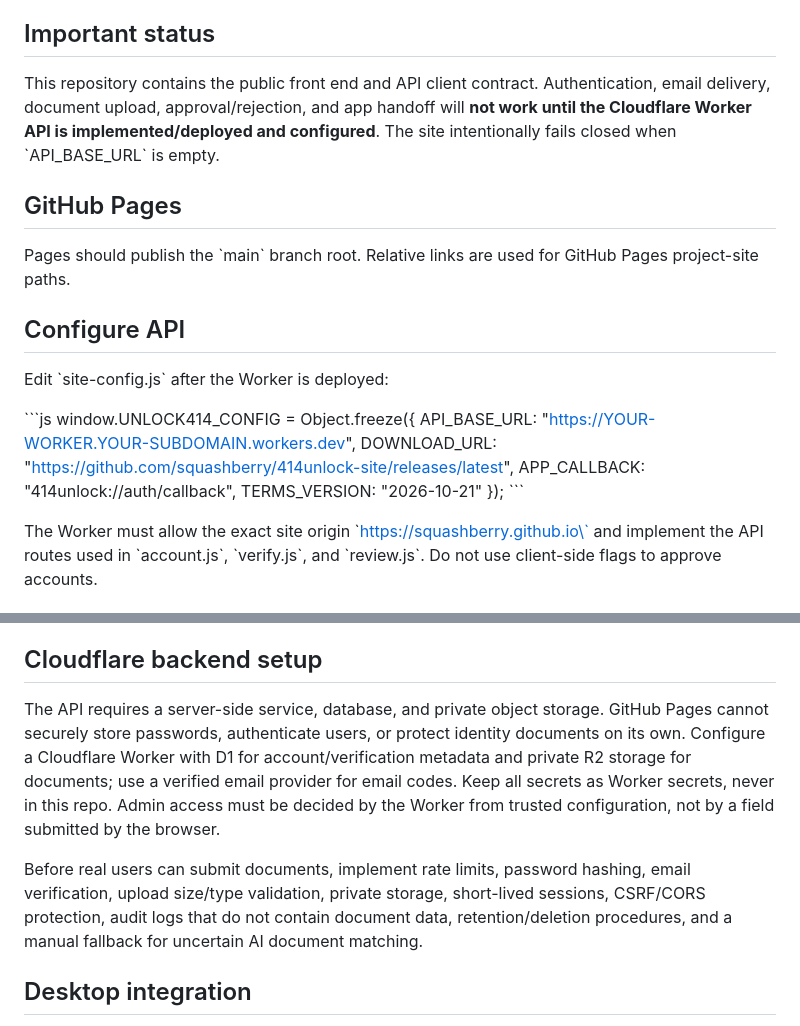
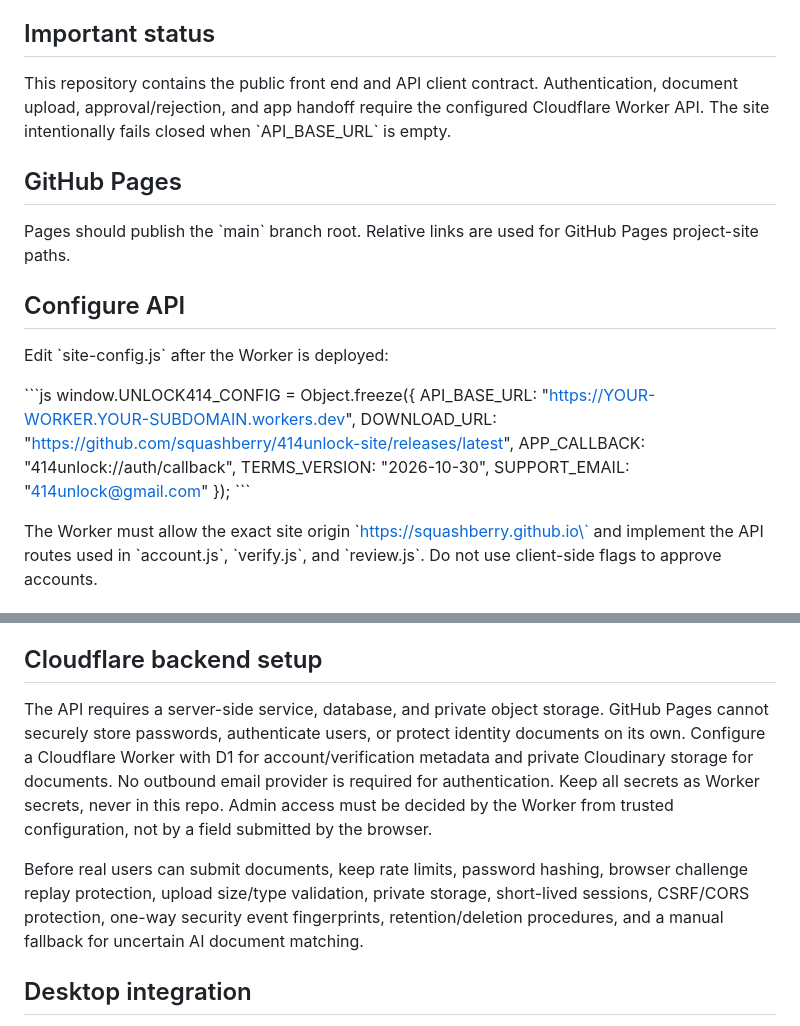
Before and after one commit to squashberry/414unlock-site, a Markdown page: README.md, 2 parts joined by grey strips. Rendered like a GitHub page.

Commit message:
Update site documentation for direct browser-verified auth

```diff
--- a/README.md
+++ b/README.md
@@ -10,7 +10,7 @@ Public website and verification UI for 414Unlock. This repository is public beca
 
 ## Important status
 
-This repository contains the public front end and API client contract. Authentication, email delivery, document upload, approval/rejection, and app handoff will **not work until the Cloudflare Worker API is implemented/deployed and configured**. The site intentionally fails closed when \`API_BASE_URL\` is empty.
+This repository contains the public front end and API client contract. Authentication, document upload, approval/rejection, and app handoff require the configured Cloudflare Worker API. The site intentionally fails closed when \`API_BASE_URL\` is empty.
 
 ## GitHub Pages
 
@@ -25,7 +25,8 @@ window.UNLOCK414_CONFIG = Object.freeze({
   API_BASE_URL: "https://YOUR-WORKER.YOUR-SUBDOMAIN.workers.dev",
   DOWNLOAD_URL: "https://github.com/squashberry/414unlock-site/releases/latest",
   APP_CALLBACK: "414unlock://auth/callback",
-  TERMS_VERSION: "2026-10-21"
+  TERMS_VERSION: "2026-10-30",
+  SUPPORT_EMAIL: "414unlock@gmail.com"
 });
 \`\`\`
 
@@ -46,9 +47,9 @@ The desktop app should redeem the one-time code through a dedicated API endpoint
 
 ## Cloudflare backend setup
 
-The API requires a server-side service, database, and private object storage. GitHub Pages cannot securely store passwords, authenticate users, or protect identity documents on its own. Configure a Cloudflare Worker with D1 for account/verification metadata and private R2 storage for documents; use a verified email provider for email codes. Keep all secrets as Worker secrets, never in this repo. Admin access must be decided by the Worker from trusted configuration, not by a field submitted by the browser.
+The API requires a server-side service, database, and private object storage. GitHub Pages cannot securely store passwords, authenticate users, or protect identity documents on its own. Configure a Cloudflare Worker with D1 for account/verification metadata and private Cloudinary storage for documents. No outbound email provider is required for authentication. Keep all secrets as Worker secrets, never in this repo. Admin access must be decided by the Worker from trusted configuration, not by a field submitted by the browser.
 
-Before real users can submit documents, implement rate limits, password hashing, email verification, upload size/type validation, private storage, short-lived sessions, CSRF/CORS protection, audit logs that do not contain document data, retention/deletion procedures, and a manual fallback for uncertain AI document matching.
+Before real users can submit documents, keep rate limits, password hashing, browser challenge replay protection, upload size/type validation, private storage, short-lived sessions, CSRF/CORS protection, one-way security event fingerprints, retention/deletion procedures, and a manual fallback for uncertain AI document matching.
 
 ## Desktop integration
 
```
